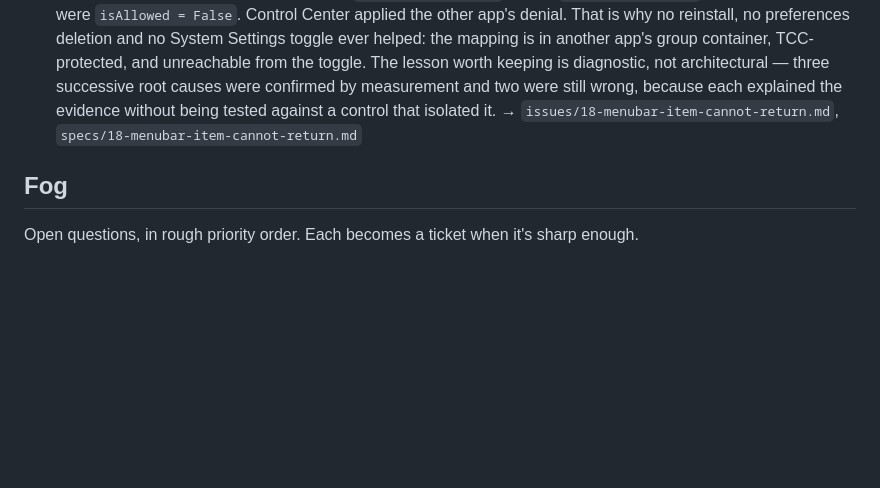
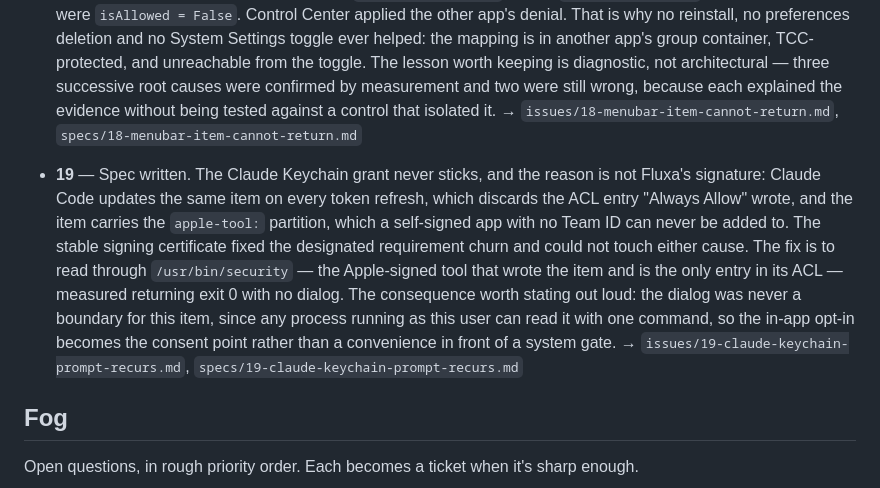
Before and after one commit to zEhmsy/fluxa, a Markdown page: .plan/swift-app-expansion/map.md, the part around the change. Drawn GitHub-style; blank space fills up the shorter version.

Commit message:
plan: ticket 19 — read Claude's credential through /usr/bin/security
The recurring Keychain dialog is not a signing problem: Claude Code updates
the same item on every token refresh, discarding the ACL entry Always Allow
wrote, and the item's apple-tool: partition has no room for a self-signed app
with no Team ID. Reading through the Apple-signed tool that wrote the item
returns exit 0 with no dialog and survives the refresh.

```diff
--- a/.plan/swift-app-expansion/map.md
+++ b/.plan/swift-app-expansion/map.md
@@ -166,6 +166,17 @@ _(append one line per resolved ticket: number, gist, link to the ticket file)_
   against a control that isolated it.
   → `issues/18-menubar-item-cannot-return.md`, `specs/18-menubar-item-cannot-return.md`
 
+- **19** — Spec written. The Claude Keychain grant never sticks, and the reason is not Fluxa's
+  signature: Claude Code updates the same item on every token refresh, which discards the ACL entry
+  "Always Allow" wrote, and the item carries the `apple-tool:` partition, which a self-signed app
+  with no Team ID can never be added to. The stable signing certificate fixed the designated
+  requirement churn and could not touch either cause. The fix is to read through `/usr/bin/security`
+  — the Apple-signed tool that wrote the item and is the only entry in its ACL — measured returning
+  exit 0 with no dialog. The consequence worth stating out loud: the dialog was never a boundary for
+  this item, since any process running as this user can read it with one command, so the in-app
+  opt-in becomes the consent point rather than a convenience in front of a system gate.
+  → `issues/19-claude-keychain-prompt-recurs.md`, `specs/19-claude-keychain-prompt-recurs.md`
+
 ## Fog
 
 Open questions, in rough priority order. Each becomes a ticket when it's sharp enough.
```
Also changed, not shown: 2 other files.
